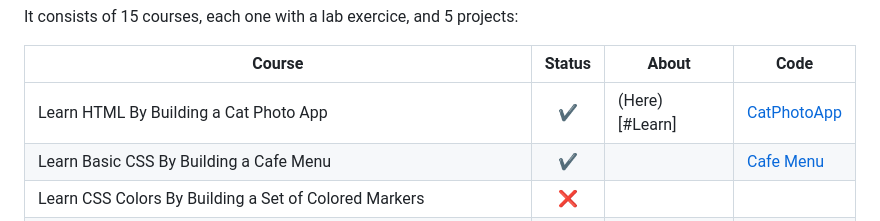
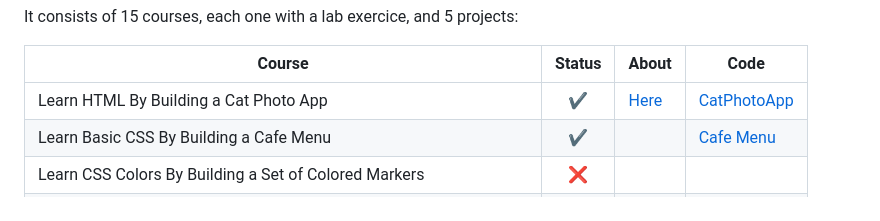
Before and after one commit to HenriqueDelben/Responsive-Web-Design-Certification, a Markdown page: README.md, the part around one of its changes. Rendered like a GitHub page.

Commit message:
:books: docs: Update README

```diff
--- a/README.md
+++ b/README.md
@@ -18,7 +18,7 @@ It consists of 15 courses, each one with a lab exercice, and 5 projects:
 
 | Course                                                            |       Status       | About | Code                              |
 |-------------------------------------------------------------------|:------------------:|-------|-----------------------------------|
-| Learn HTML By Building a Cat Photo App                            | :heavy_check_mark: |  (Here)[#Learn]     | [CatPhotoApp](./CatPhotoApp.html) |
+| Learn HTML By Building a Cat Photo App                            | :heavy_check_mark: |  [Here](#learn-html-by-building-a-photo-cat-app)     | [CatPhotoApp](./CatPhotoApp.html) |
 | Learn Basic CSS By Building a Cafe Menu                           | :heavy_check_mark: |       | [Cafe Menu](./CafeMenu/)          |
 | Learn CSS Colors By Building a Set of Colored Markers             |         :x:        |       |                                   |
 | Learn HTML Forms By Building a Registration                       |         :x:        |       |                                   |
```
Also changed, not shown: other parts of README.md (+1 -3 lines).
